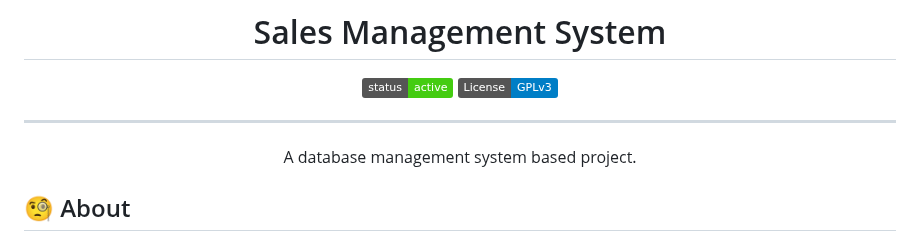
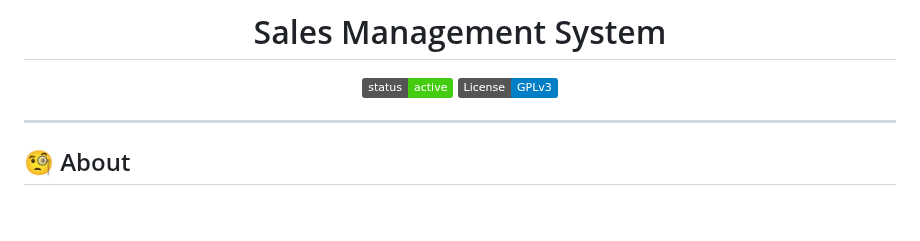
Before and after one commit to SekharSunkara6/Sales-Management-System, a Markdown page: README.md, the part around the change. Rendered like a GitHub page; badges without logos; blank space fills up the shorter version.

```diff
--- a/README.md
+++ b/README.md
@@ -12,10 +12,6 @@
 </div>
 
 ---
-
-<p align="center"> A database management system based project.
-    <br>
-</p>
 
 
 ## 🧐 About <a name = "about"></a>
```
